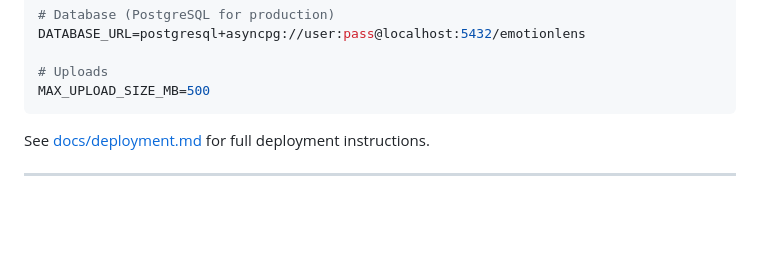
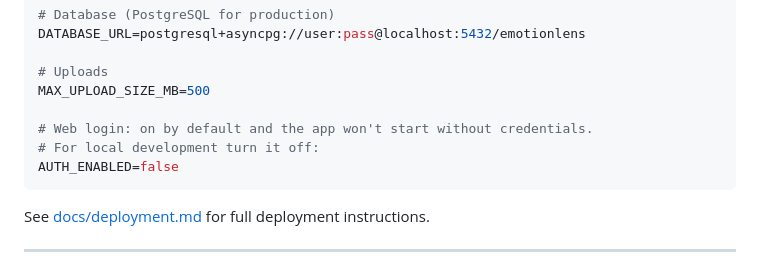
Before and after one commit to Aldo105/emotion-lens, a Markdown page: README.md, the part around the change. GitHub-like rendering; blank space fills up the shorter version.

Commit message:
Document AUTH_ENABLED=false for local runs and untangle the HTTPS note

````diff
--- a/README.md
+++ b/README.md
@@ -246,6 +246,10 @@ DATABASE_URL=postgresql+asyncpg://user:pass@localhost:5432/emotionlens
 
 # Uploads
 MAX_UPLOAD_SIZE_MB=500
+
+# Web login: on by default and the app won't start without credentials.
+# For local development turn it off:
+AUTH_ENABLED=false
 ```
 
 See [docs/deployment.md](docs/deployment.md) for full deployment instructions.
````
Also changed, not shown: CLAUDE.md (+1 -0 lines), docs/deployment.md (+8 -4 lines).
